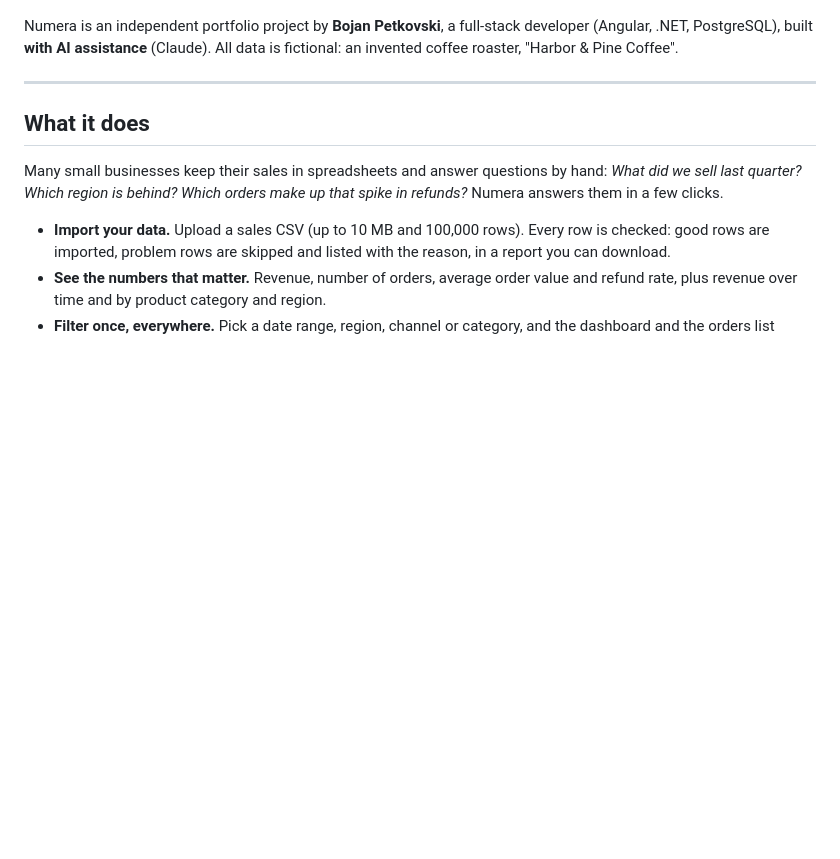
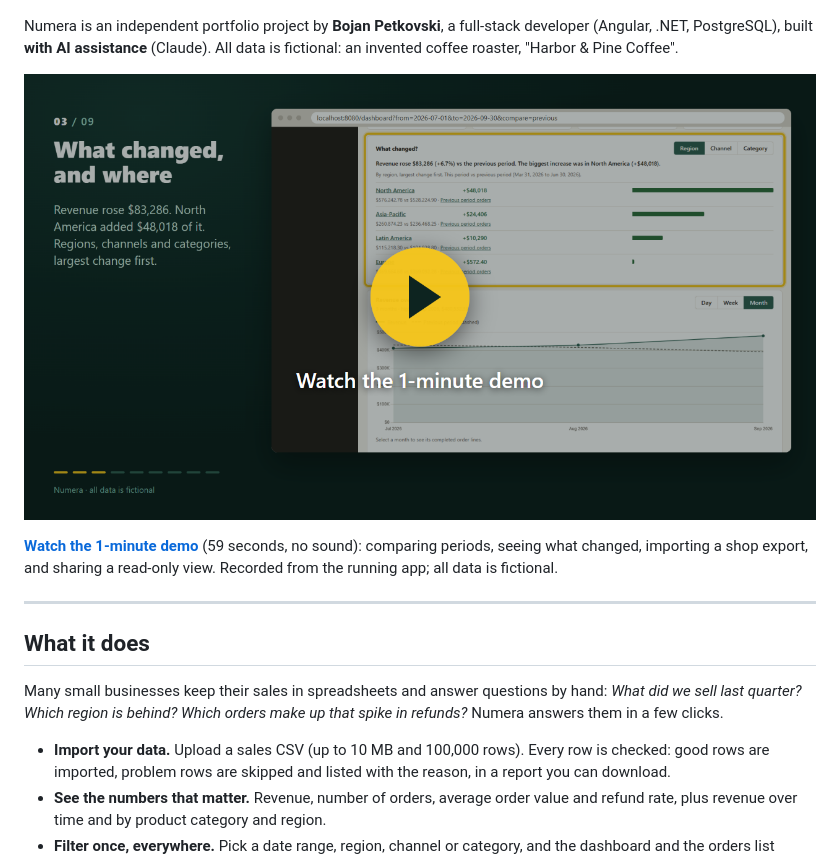
Before and after one commit to bojanpetkovski18/numera, a Markdown page: README.md, the part around the change. Rendered like a GitHub page; pictures changed too: docs/demo/numera-demo-poster.png (added); blank space fills up the shorter version.

Commit message:
Add the version 2 demo video to the README
Co-Authored-By: Claude Opus 5.5 <noreply@anthropic.com>

```diff
--- a/README.md
+++ b/README.md
@@ -5,6 +5,10 @@
 ![Dashboard with KPI cards, revenue over time and revenue by category and region](docs/screenshots/dashboard.png)
 
 Numera is an independent portfolio project by **Bojan Petkovski**, a full-stack developer (Angular, .NET, PostgreSQL), built **with AI assistance** (Claude). All data is fictional: an invented coffee roaster, "Harbor & Pine Coffee".
+
+[![Watch the 1-minute demo of Numera 2.0](docs/demo/numera-demo-poster.png)](docs/demo/numera-demo.mp4)
+
+**[Watch the 1-minute demo](docs/demo/numera-demo.mp4)** (59 seconds, no sound): comparing periods, seeing what changed, importing a shop export, and sharing a read-only view. Recorded from the running app; all data is fictional.
 
 ---
 
```
Also changed, not shown: DECISIONS.md (+8 -1 lines), docs/portfolio/README.md (+2 -0 lines), 1 other file.
